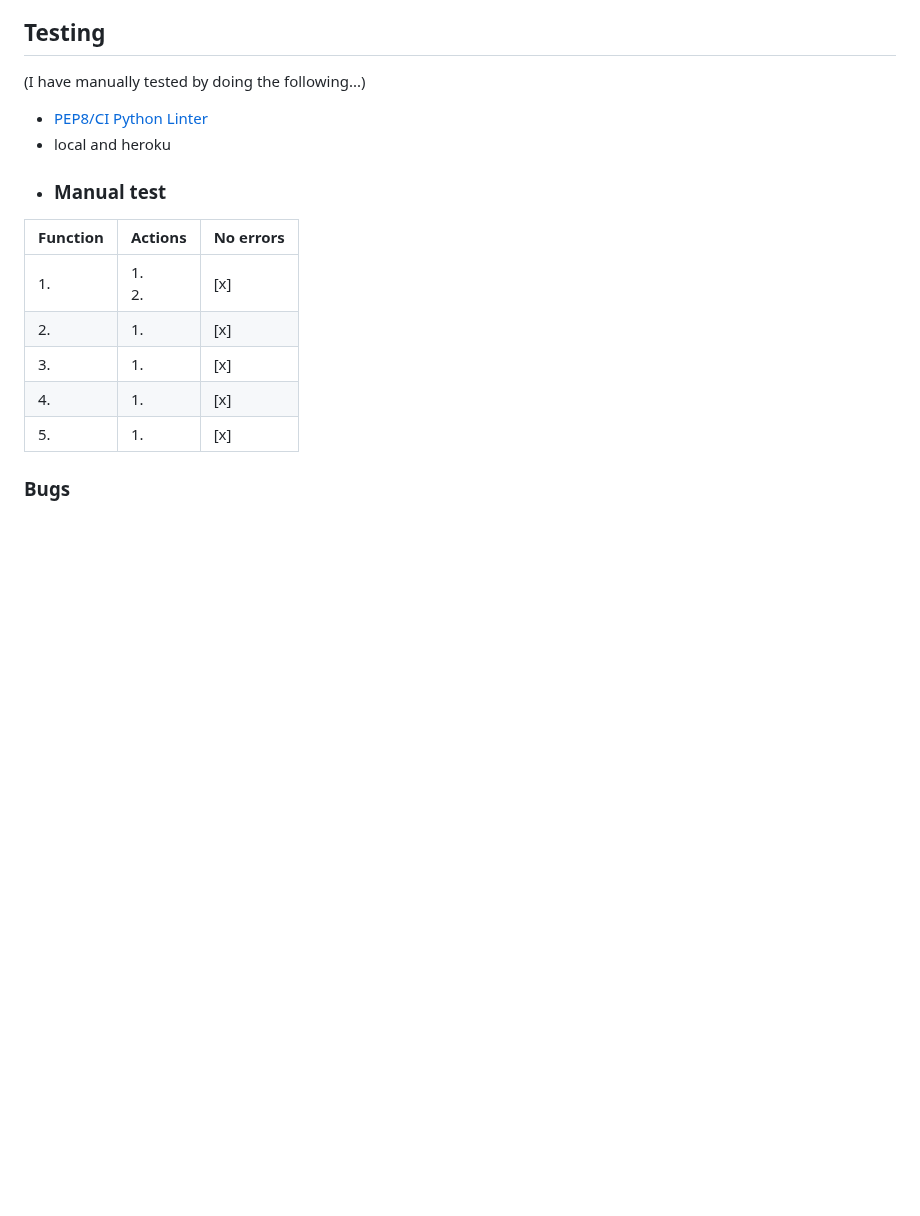
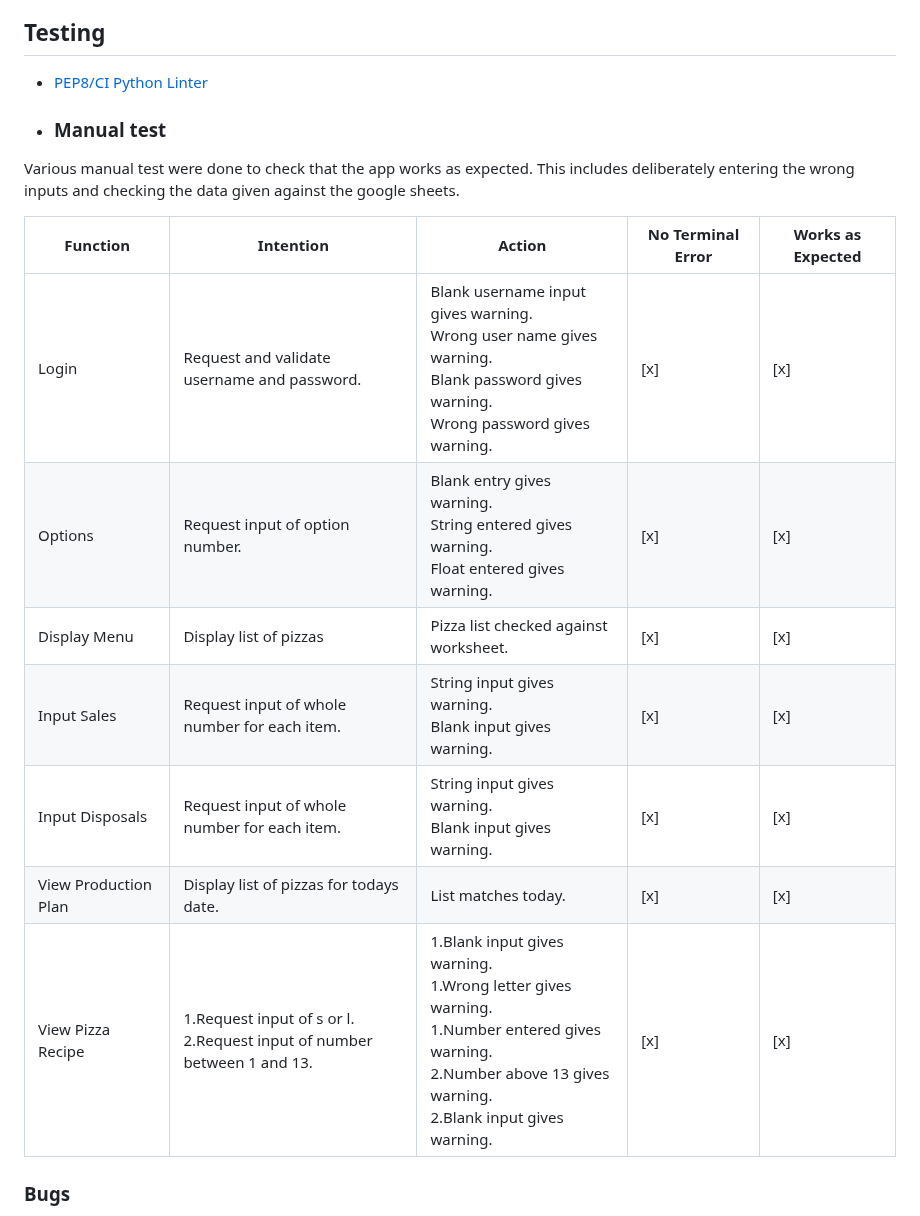
Before and after one commit to 0davidog/PazuzuPizza, a Markdown page: README.md, the part around the change. Drawn GitHub-style; blank space fills up the shorter version.

Commit message:
docs: update readme manual testing.

```diff
--- a/README.md
+++ b/README.md
@@ -334,18 +334,21 @@ Flow chart for 'input sales' function:
 
 ## Testing
 
-(I have manually tested by doing the following...)
 - [PEP8/CI Python Linter](#Validator-Testing)
-- local and heroku
+
 - ### Manual test
 
-|Function|Actions|No errors|
-|--------|-------|---------|
-|1.|1.<br>2.| [x] |
-|2.|1.| [x] |
-|3.|1.| [x] |
-|4.|1.| [x] |
-|5.|1.| [x] |
+Various manual test were done to check that the app works as expected. This includes deliberately entering the wrong inputs and checking the data given against the google sheets.
+
+|Function|Intention|Action|No Terminal Error|Works as Expected|
+|--------|---------|------|-----------------|-----------------|
+|Login|Request and validate username and password.|Blank username input gives warning.<br>Wrong user name gives warning.<br>Blank password gives warning.<br>Wrong password gives warning. | [x] | [x] |
+|Options|Request input of option number.|Blank entry gives warning.<br>String entered gives warning.<br>Float entered gives warning.| [x] | [x] |
+|Display Menu|Display list of pizzas|Pizza list checked against worksheet.| [x] | [x] |
+|Input Sales|Request input of whole number for each item.|String input gives warning.<br>Blank input gives warning. | [x] | [x] |
+|Input Disposals|Request input of whole number for each item.|String input gives warning.<br>Blank input gives warning.| [x] | [x] |
+|View Production Plan|Display list of pizzas for todays date.|List matches today. | [x] | [x] |
+|View Pizza Recipe|1.Request input of s or l.<br>2.Request input of number between 1 and 13.|1.Blank input gives warning.<br>1.Wrong letter gives warning.<br>1.Number entered gives warning.<br>2.Number above 13 gives warning.<br>2.Blank input gives warning.| [x] | [x] |
 
 ### Bugs
 
```
